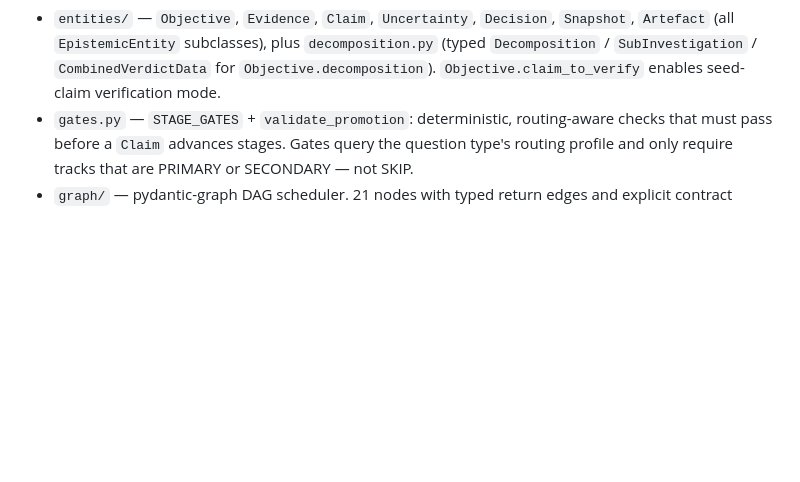
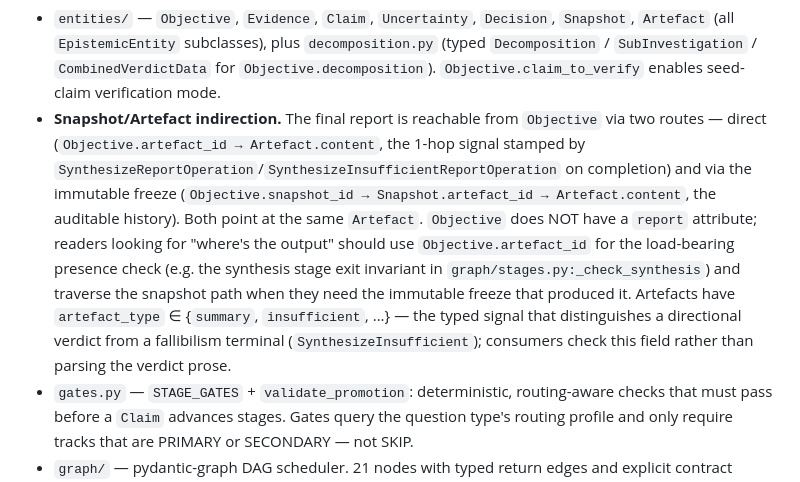
Before and after one commit to TimoLassmann/andamentum, a Markdown page: CLAUDE.md, the part around the change. Rendered like a GitHub page; blank space fills up the shorter version.

Commit message:
docs: K2 — document Objective→Snapshot→Artefact indirection
Reading entities/objective.py looking for "where's the output" finds
snapshot_id and artefact_id but no documentation of the relationship
between them. K1 (just fixed) was a self-inflicted bug from exactly
this gap — the stage invariant looked up obj.report which doesn't
exist. Document both paths (1-hop direct, 2-hop via snapshot) so the
next reader doesn't repeat the mistake.

Also documents artefact_type as the typed signal that distinguishes
directional verdicts from fallibilism terminals (the K3/Maximal-B
contract).

K2 from the 2026-05-03 freeze sheet.

Co-Authored-By: Claude Opus 4.7 (1M context) <noreply@anthropic.com>

```diff
--- a/CLAUDE.md
+++ b/CLAUDE.md
@@ -123,6 +123,7 @@ andamentum-whetstone draft.docx \
 
 **Epistemic core abstractions** (understand these before touching `epistemic/`):
 - `entities/` — `Objective`, `Evidence`, `Claim`, `Uncertainty`, `Decision`, `Snapshot`, `Artefact` (all `EpistemicEntity` subclasses), plus `decomposition.py` (typed `Decomposition` / `SubInvestigation` / `CombinedVerdictData` for `Objective.decomposition`). `Objective.claim_to_verify` enables seed-claim verification mode.
+- **Snapshot/Artefact indirection.** The final report is reachable from `Objective` via two routes — direct (`Objective.artefact_id → Artefact.content`, the 1-hop signal stamped by `SynthesizeReportOperation`/`SynthesizeInsufficientReportOperation` on completion) and via the immutable freeze (`Objective.snapshot_id → Snapshot.artefact_id → Artefact.content`, the auditable history). Both point at the same `Artefact`. `Objective` does NOT have a `report` attribute; readers looking for "where's the output" should use `Objective.artefact_id` for the load-bearing presence check (e.g. the synthesis stage exit invariant in `graph/stages.py:_check_synthesis`) and traverse the snapshot path when they need the immutable freeze that produced it. Artefacts have `artefact_type` ∈ {`summary`, `insufficient`, ...} — the typed signal that distinguishes a directional verdict from a fallibilism terminal (`SynthesizeInsufficient`); consumers check this field rather than parsing the verdict prose.
 - `gates.py` — `STAGE_GATES` + `validate_promotion`: deterministic, routing-aware checks that must pass before a `Claim` advances stages. Gates query the question type's routing profile and only require tracks that are PRIMARY or SECONDARY — not SKIP.
 - `graph/` — pydantic-graph DAG scheduler. 21 nodes with typed return edges and explicit contract metadata (P6). Entry point: `run_epistemic_graph()` in `graph/__init__.py`. Key files: `base.py` (the `Node` class with `reads` / `writes` / `operations` / `post_invariants` ClassVars), `topology.py` (`topology()` reflection helper exposing the graph as a Python dict), `invariants.py` (reusable post-condition predicates like `no_stranded_claims`), `nodes.py` (the 21 concrete node classes).
 - `operations/` — pure `BaseOperation` subclasses. Each takes an `OperationInput`, does work, returns `OperationResult`. They do NOT control flow — the graph does.
```
